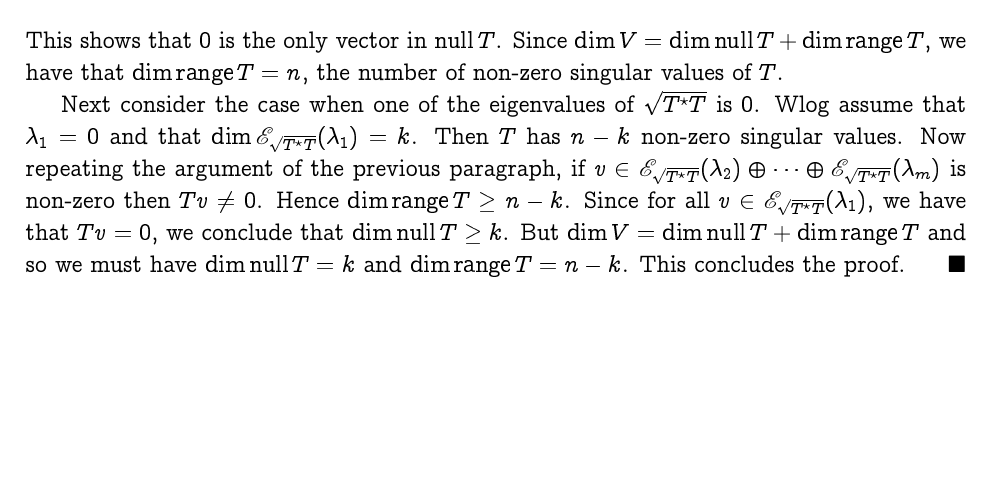
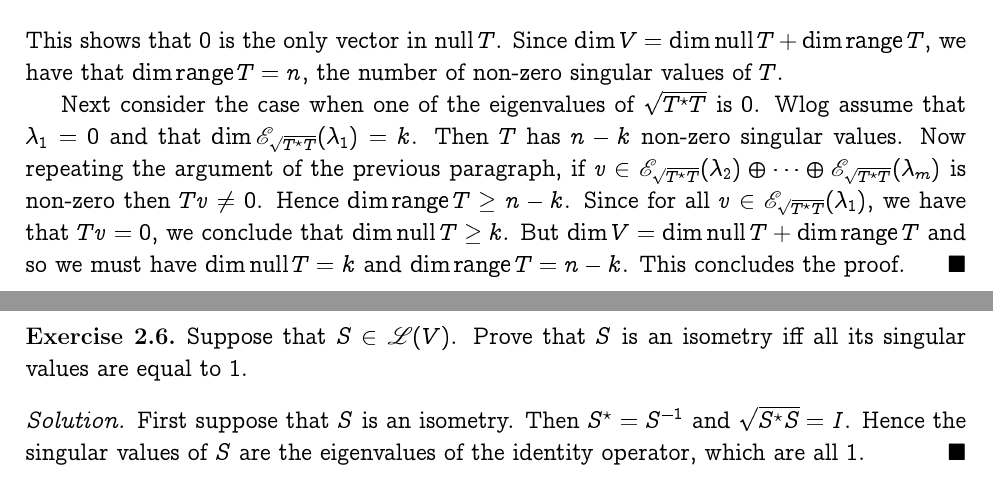
Before and after one commit to somnath1077/MachineLearningExercises, a LaTeX problem sheet (Vector_Calculus/exercises.tex, which reads Vector_Calculus/ch02.tex): part of page 11 of 11 before the commit and two parts of pages 11 and 12 of 12 after it, the two joined at a grey line, cut so that both start at the same text, the shorter picture padded with empty space. Compiled offline with pdfLaTeX.

Commit message:
started with 5

```diff
--- a/Vector_Calculus/ch02.tex
+++ b/Vector_Calculus/ch02.tex
@@ -115,3 +115,13 @@ that $\dim \nullspace T \geq k$. But $\dim V = \dim \nullspace T + \dim \range T
 and so we must have $\dim \nullspace T = k$ and $\dim \range T = n - k$. This
 concludes the proof.
 \end{solution}
+
+\begin{exercise}
+Suppose that $S \in \linspace{V}$. Prove that $S$ is an isometry iff all its singular
+values are equal to $1$.
+\end{exercise}
+\begin{solution}
+First suppose that $S$ is an isometry. Then $\adj{S} = \inv{S}$ and
+$\sqrt{\adj{S} S} = I$. Hence the singular values of $S$ are the eigenvalues of the
+identity operator, which are all $1$.
+\end{solution}
```
Also changed, not shown: Vector_Calculus/exercises.pdf.
